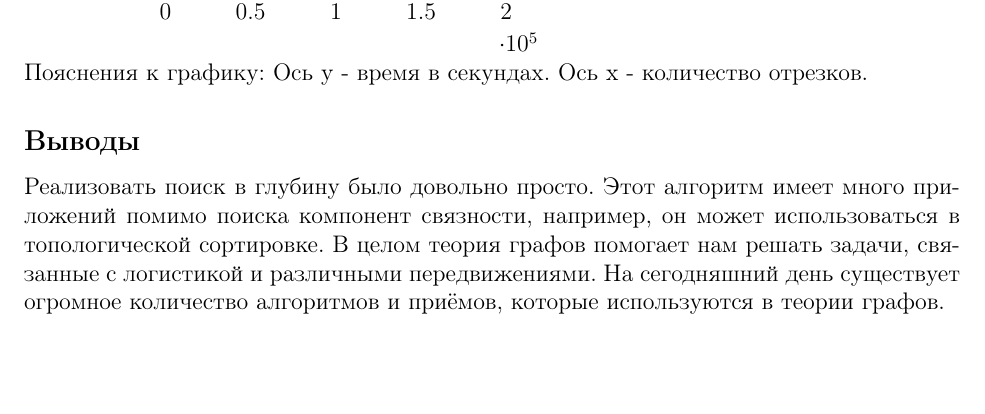
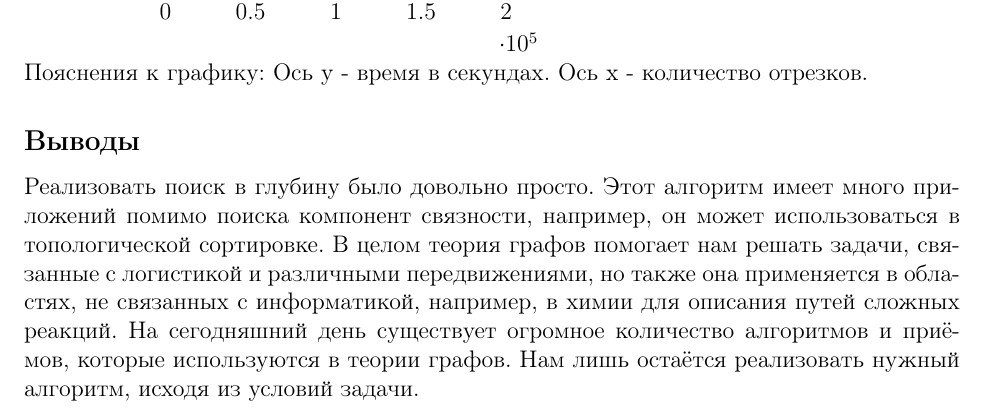
Before and after one commit to ArtoyTrumpeter/MAI_study, a LaTeX document (discrete analysis/lab9/report/main.tex): part of page 4 of 4, cut so that both start at the same text, the shorter picture padded with empty space. Compiled offline with pdfLaTeX.

Commit message:
add new conclusion in lab9

```diff
--- a/discrete analysis/lab9/report/main.tex
+++ b/discrete analysis/lab9/report/main.tex
@@ -157,6 +157,6 @@ int main () {
 
 \subsection*{Выводы}
 
-Реализовать поиск в глубину было довольно просто. Этот алгоритм имеет много приложений помимо поиска компонент связности, например, он может использоваться в топологической сортировке. В целом теория графов помогает нам решать задачи, связанные с логистикой и различными передвижениями. На сегодняшний день существует огромное количество алгоритмов и приёмов, которые используются в теории графов.
+Реализовать поиск в глубину было довольно просто. Этот алгоритм имеет много приложений помимо поиска компонент связности, например, он может использоваться в топологической сортировке. В целом теория графов помогает нам решать задачи, связанные с логистикой и различными передвижениями, но также она применяется в областях, не связанных с информатикой, например, в химии для описания путей сложных реакций. На сегодняшний день существует огромное количество алгоритмов и приёмов, которые используются в теории графов. Нам лишь остаётся реализовать нужный алгоритм, исходя из условий задачи.
 
 \end{document}
```
Also changed, not shown: discrete analysis/lab9/report/Lab9_report.pdf.
